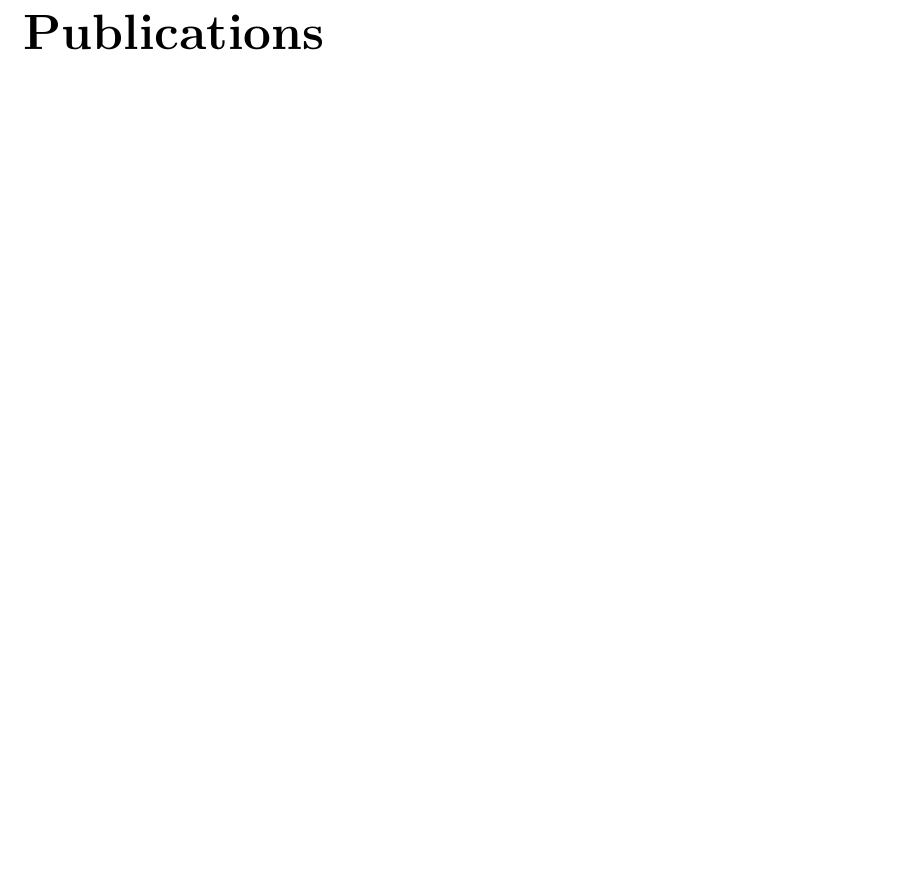
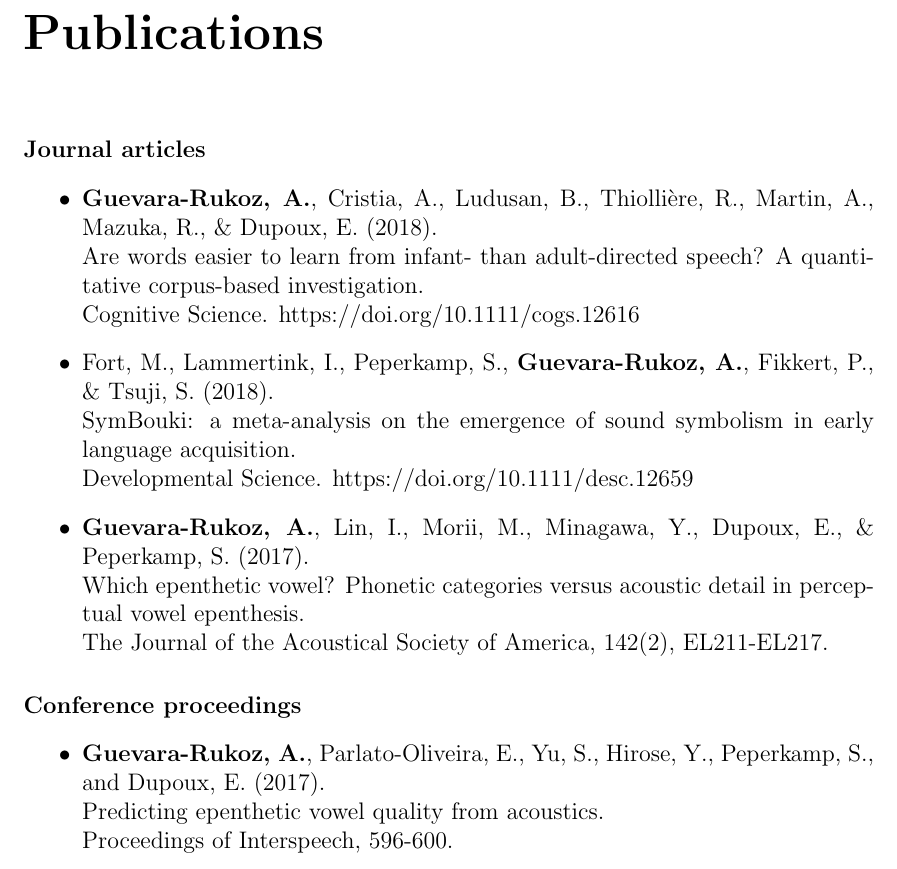
Before and after one commit to agr-ita/epen-thesis, a LaTeX thesis (main.tex): part of page 6 of 111, cut so that both start at the same text, the shorter picture padded with empty space. Compiled offline with pdfLaTeX.

Commit message:
Misc: added quote and publication list

```diff
--- a/main.tex
+++ b/main.tex
@@ -66,6 +70,24 @@ I want to thank...
 
 \chapter*{Publications}
 
+\paragraph{Journal articles}
+\begin{itemize}
+\item \textbf{Guevara-Rukoz, A.}, Cristia, A., Ludusan, B., Thiollière, R., Martin, A., Mazuka, R., \& Dupoux, E. (2018). \\
+  Are words easier to learn from infant- than adult-directed speech? A quantitative corpus-based investigation. \\
+  Cognitive Science. https://doi.org/10.1111/cogs.12616
+\item Fort, M., Lammertink, I., Peperkamp, S., \textbf{Guevara-Rukoz, A.}, Fikkert, P., \& Tsuji, S. (2018). \\
+  SymBouki: a meta-analysis on the emergence of sound symbolism in early language acquisition. \\
+  Developmental Science. https://doi.org/10.1111/desc.12659
+\item \textbf{Guevara-Rukoz, A.}, Lin, I., Morii, M., Minagawa, Y., Dupoux, E., \& Peperkamp, S. (2017). \\
+  Which epenthetic vowel? Phonetic categories versus acoustic detail in perceptual vowel epenthesis. \\
+  The Journal of the Acoustical Society of America, 142(2), EL211-EL217.
+\end{itemize}
+\paragraph{Conference proceedings}
+\begin{itemize}
+\item \textbf{Guevara-Rukoz, A.}, Parlato-Oliveira, E., Yu, S., Hirose, Y., Peperkamp, S., and Dupoux, E. (2017). \\
+  Predicting epenthetic vowel quality from acoustics. \\
+  Proceedings of Interspeech, 596-600.
+\end{itemize}
 
 \tableofcontents
 \linenumbers
```
Also changed, not shown: main.pdf, main.tex (10 more changed lines), 3 other files.
